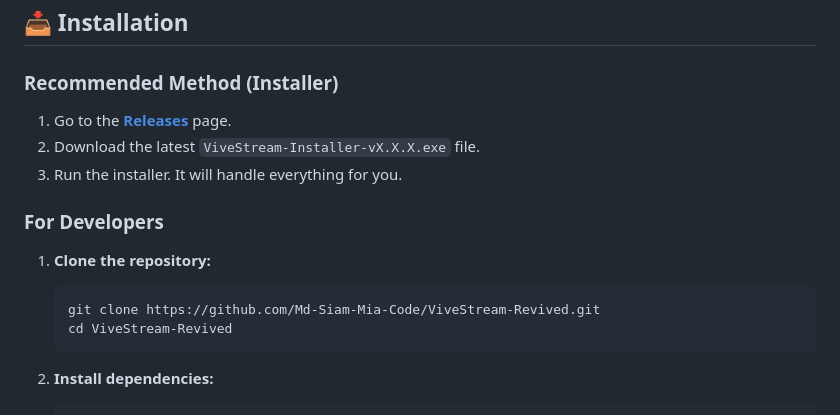
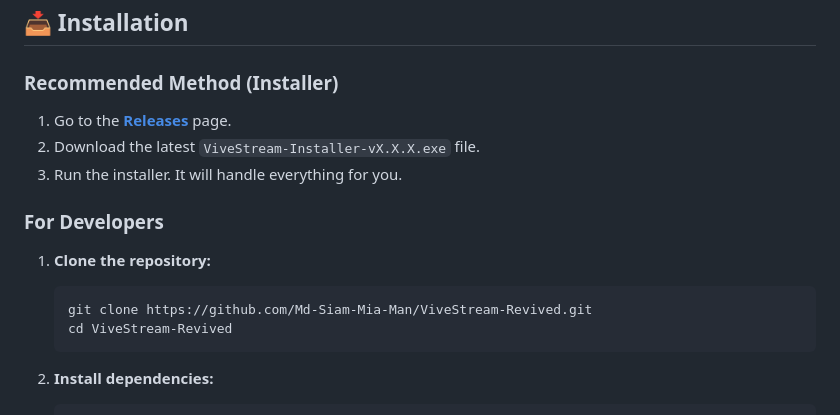
Before and after one commit to Md-Siam-Mia-Man/ViveStream-Revived, a Markdown page: README.md, the part around the change printed below. GitHub-like rendering.

Commit message:
chore: update username from Md-Siam-Mia-Code to Md-Siam-Mia-Man

````diff
--- a/README.md
+++ b/README.md
@@ -53,7 +53,7 @@ Welcome! **ViveStream** is a modern, offline-first media player and downloader b
 
 1.  **Clone the repository:**
     ```bash
-    git clone https://github.com/Md-Siam-Mia-Code/ViveStream-Revived.git
+    git clone https://github.com/Md-Siam-Mia-Man/ViveStream-Revived.git
     cd ViveStream-Revived
     ```
 
````
Also changed, not shown: other parts of README.md (+3 -3 lines).
